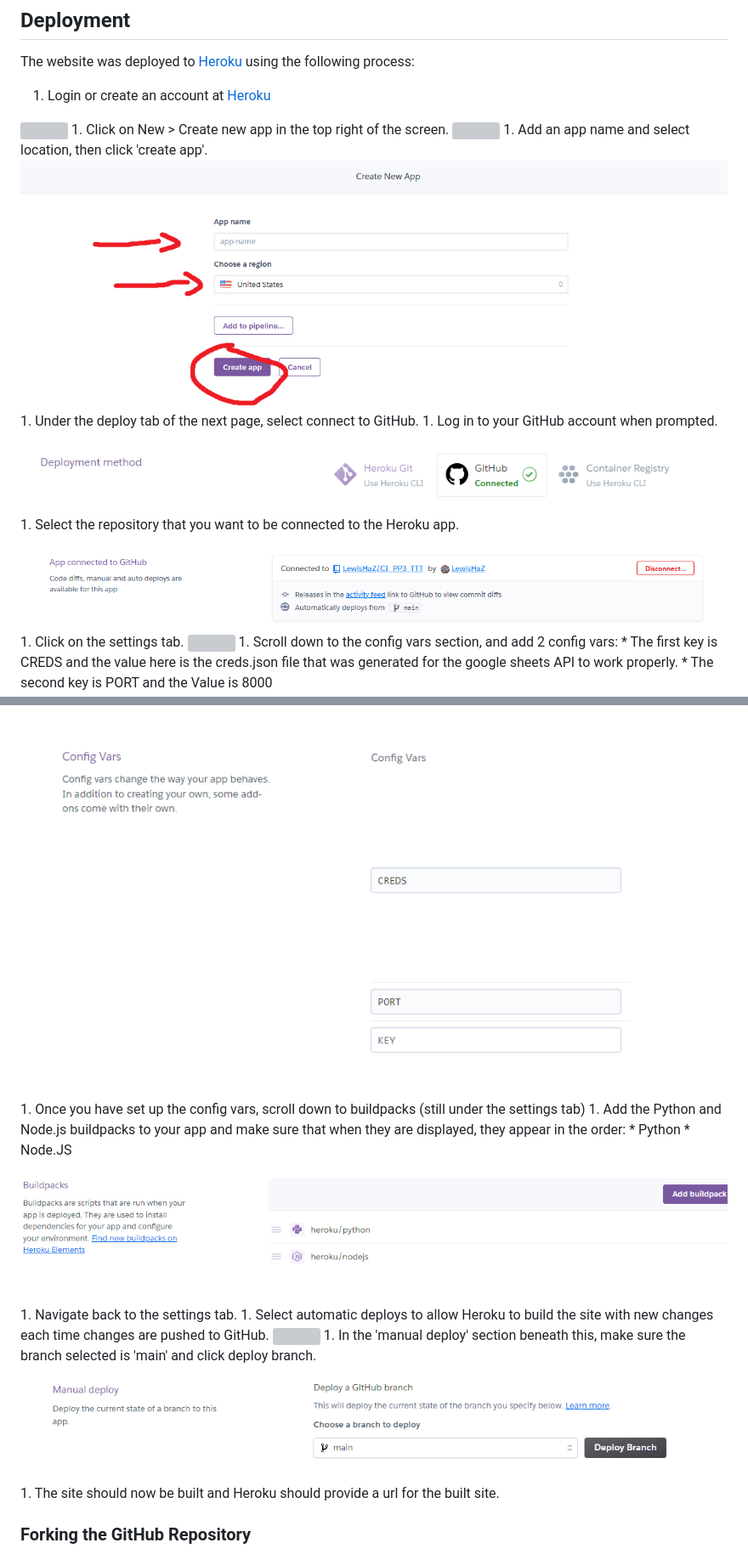
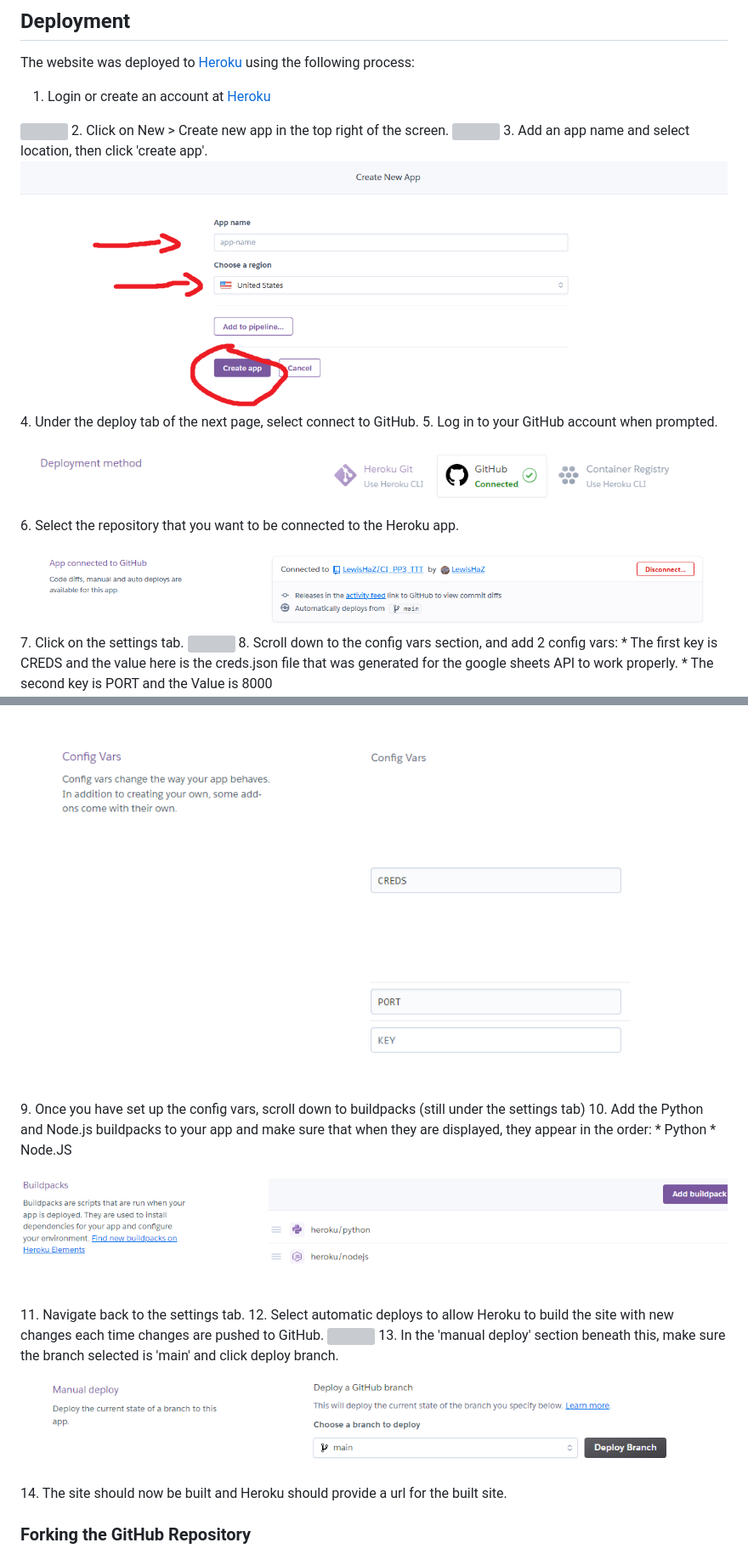
Before and after one commit to LewisHaZ/CI_PP3_TTT, a Markdown page: README.md, 2 parts joined by grey strips. Shown: that part at 85% size. GitHub-like rendering; grey boxes are pictures that could not be loaded.

Commit message:
add numbers for deployment steps (readme)

```diff
--- a/README.md
+++ b/README.md
@@ -572,32 +572,32 @@ VSCode was used to write the project code using Code Institute template
 The website was deployed to [Heroku](https://id.heroku.com/) using the following process:
 1. Login or create an account at [Heroku](https://dashboard.heroku.com/)
 <img src="docs/heroku/heroku1.png">
-1. Click on New > Create new app in the top right of the screen.
+2. Click on New > Create new app in the top right of the screen.
 <img src="docs/heroku/heroku2.png">
-1. Add an app name and select location, then click 'create app'.
+3. Add an app name and select location, then click 'create app'.
 <img src="docs/heroku/heroku3.png">
-1. Under the deploy tab of the next page, select connect to GitHub.
-1. Log in to your GitHub account when prompted.
+4. Under the deploy tab of the next page, select connect to GitHub.
+5. Log in to your GitHub account when prompted.
 <img src="docs/heroku/heroku4.png">
-1. Select the repository that you want to be connected to the Heroku app.
+6. Select the repository that you want to be connected to the Heroku app.
 <img src="docs/heroku/heroku5.png">
-1. Click on the settings tab.
+7. Click on the settings tab.
 <img src="docs/heroku/heroku6.png">
-1. Scroll down to the config vars section, and add 2 config vars:
+8. Scroll down to the config vars section, and add 2 config vars:
     * The first key is CREDS and the value here is the creds.json file that was generated for the google sheets API to work properly.
     * The second key is PORT and the Value is 8000
 <img src="docs/heroku/heroku7.png">
-1. Once you have set up the config vars, scroll down to buildpacks (still under the settings tab)
-1. Add the Python and Node.js buildpacks to your app and make sure that when they are displayed, they appear in the order:
+9. Once you have set up the config vars, scroll down to buildpacks (still under the settings tab)
+10. Add the Python and Node.js buildpacks to your app and make sure that when they are displayed, they appear in the order:
     * Python
     * Node.JS
 <img src="docs/heroku/heroku8.png">
-1. Navigate back to the settings tab.
-1. Select automatic deploys to allow Heroku to build the site with new changes each time changes are pushed to GitHub.
+11. Navigate back to the settings tab.
+12. Select automatic deploys to allow Heroku to build the site with new changes each time changes are pushed to GitHub.
 <img src="docs/heroku/heroku9.png">
-1. In the 'manual deploy' section beneath this, make sure the branch selected is 'main' and click deploy branch.
+13. In the 'manual deploy' section beneath this, make sure the branch selected is 'main' and click deploy branch.
 <img src="docs/heroku/heroku10.png">
-1. The site should now be built and Heroku should provide a url for the built site.
+14. The site should now be built and Heroku should provide a url for the built site.
 
 ### Forking the GitHub Repository
 1. Go to the GitHub repository
```
